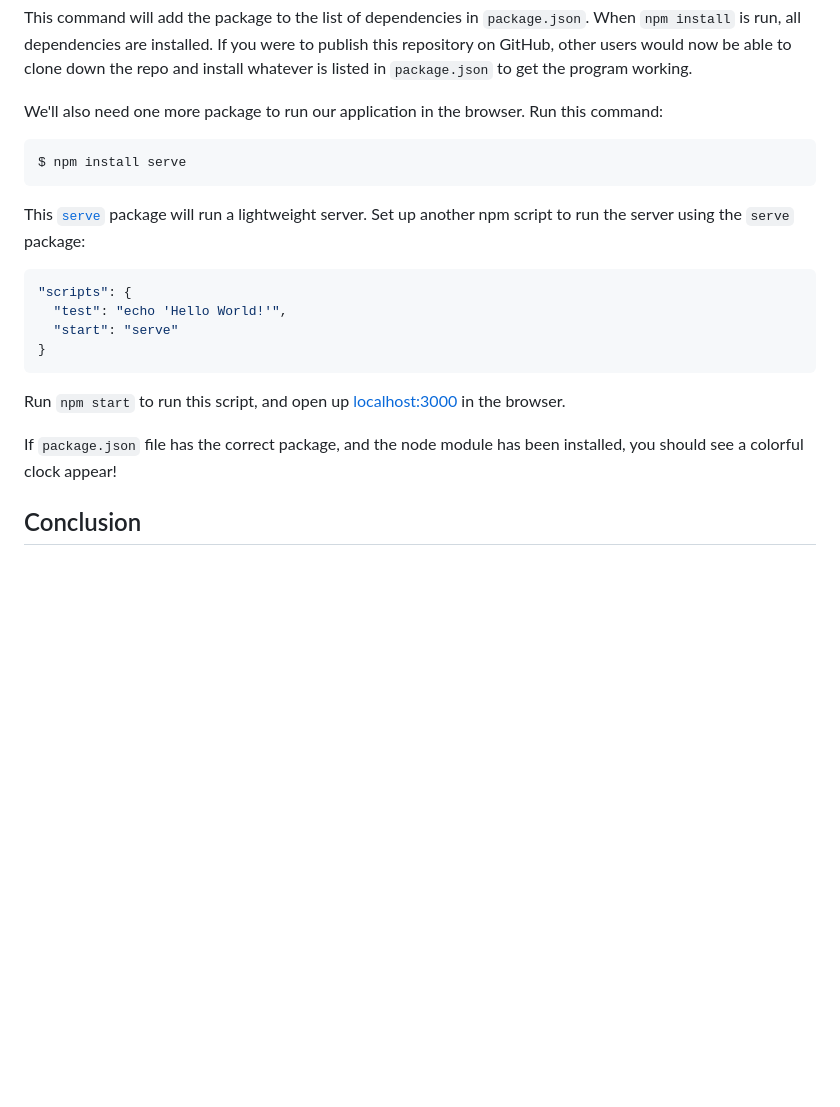
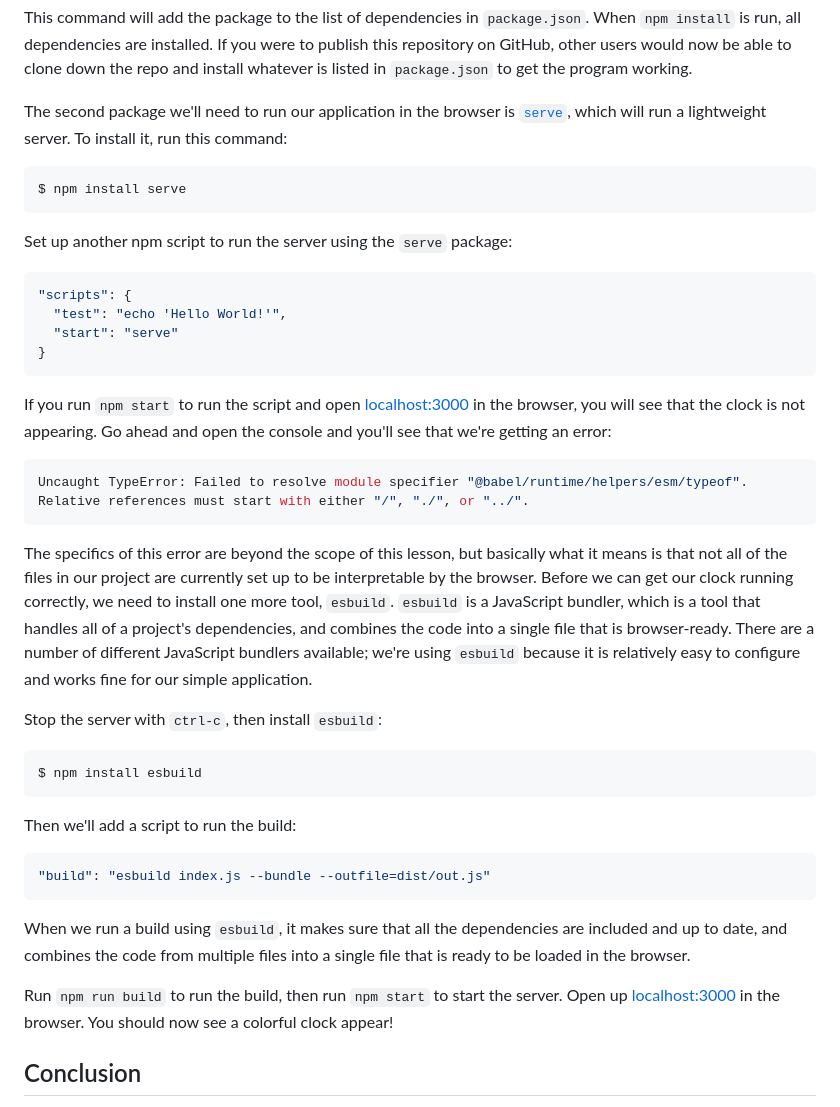
Before and after one commit to learn-co-curriculum/react-hooks-npm-lab, a Markdown page: README.md, the part around the change. Rendered like a GitHub page; blank space fills up the shorter version.

Commit message:
update instructions to add esbuild

````diff
--- a/README.md
+++ b/README.md
@@ -149,16 +149,17 @@ publish this repository on GitHub, other users would now be able to clone down
 the repo and install whatever is listed in `package.json` to get the program
 working.
 
-We'll also need one more package to run our application in the browser. Run this
+The second package we'll need to run our application in the browser is
+[`serve`][serve], which will run a lightweight server. To install it, run this
 command:
 
 ```console
 $ npm install serve
 ```
 
-This [`serve`](https://www.npmjs.com/package/serve) package will run a
-lightweight server. Set up another npm script to run the server using the
-`serve` package:
+[serve]: https://www.npmjs.com/package/serve
+
+Set up another npm script to run the server using the `serve` package:
 
 ```json
 "scripts": {
@@ -167,11 +168,44 @@ lightweight server. Set up another npm script to run the server using the
 }
 ```
 
-Run `npm start` to run this script, and open up
-[localhost:3000](http://localhost:3000) in the browser.
+If you run `npm start` to run the script and open
+[localhost:3000](http://localhost:3000) in the browser, you will see that the
+clock is not appearing. Go ahead and open the console and you'll see that
+we're getting an error:
 
-If `package.json` file has the correct package, and the node module has been
-installed, you should see a colorful clock appear!
+```console
+Uncaught TypeError: Failed to resolve module specifier "@babel/runtime/helpers/esm/typeof". Relative references must start with either "/", "./", or "../".
+```
+
+The specifics of this error are beyond the scope of this lesson, but basically
+what it means is that not all of the files in our project are currently set up
+to be interpretable by the browser. Before we can get our clock running
+correctly, we need to install one more tool, `esbuild`. `esbuild` is a
+JavaScript bundler, which is a tool that handles all of a project's
+dependencies, and combines the code into a single file that is browser-ready.
+There are a number of different JavaScript bundlers available; we're using
+`esbuild` because it is relatively easy to configure and works fine for our
+simple application.
+
+Stop the server with `ctrl-c`, then install `esbuild`:
+
+```console
+$ npm install esbuild
+```
+
+Then we'll add a script to run the build:
+
+```json
+"build": "esbuild index.js --bundle --outfile=dist/out.js"
+```
+
+When we run a build using `esbuild`, it makes sure that all the
+dependencies are included and up to date, and combines the code from multiple
+files into a single file that is ready to be loaded in the browser.
+
+Run `npm run build` to run the build, then run `npm start` to start the server.
+Open up [localhost:3000](http://localhost:3000) in the browser. You should now
+see a colorful clock appear!
 
 ## Conclusion
 
````
